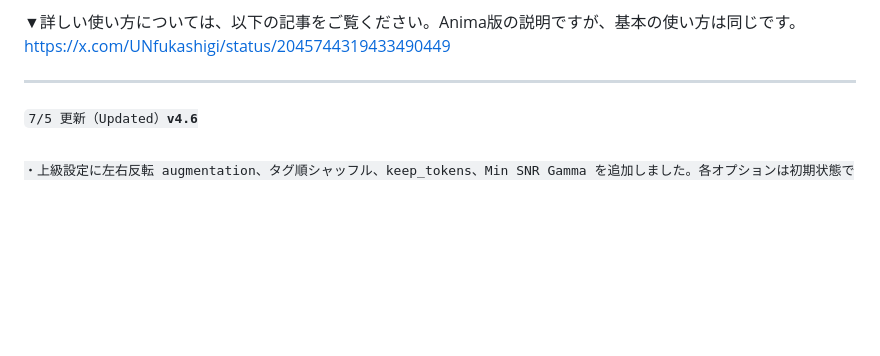
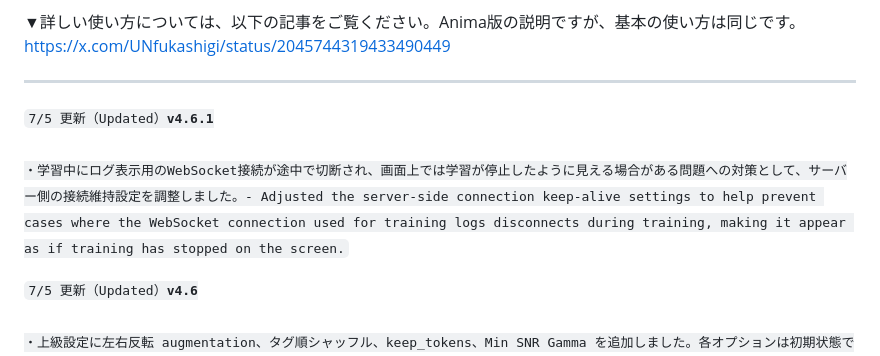
Before and after one commit to UNfukashigi/SDXL-LoRA-Factory, a Markdown page: README.md, the part around the change. Drawn GitHub-style; blank space fills up the shorter version.

```diff
--- a/README.md
+++ b/README.md
@@ -13,6 +13,9 @@
 [https://x.com/UNfukashigi/status/2045744319433490449](https://x.com/UNfukashigi/status/2045744319433490449)
 
 ---
+
+<code>7/5 更新（Updated）**v4.6.1**<br>
+・学習中にログ表示用のWebSocket接続が途中で切断され、画面上では学習が停止したように見える場合がある問題への対策として、サーバー側の接続維持設定を調整しました。- Adjusted the server-side connection keep-alive settings to help prevent cases where the WebSocket connection used for training logs disconnects during training, making it appear as if training has stopped on the screen.</code><br>
 
 <code>7/5 更新（Updated）**v4.6**<br>
 ・上級設定に左右反転 augmentation、タグ順シャッフル、keep_tokens、Min SNR Gamma を追加しました。各オプションは初期状態ではOFFで、必要な場合のみ有効化できます。Min SNR Gamma は数値変更に対応し、推奨値を5として案内しています。- Added Horizontal Flip Augmentation, Shuffle Caption, keep_tokens, and Min SNR Gamma to Advanced Settings. These options are off by default and can be enabled only when needed. Min SNR Gamma now supports custom values, with 5 shown as the recommended value.<br>
```
